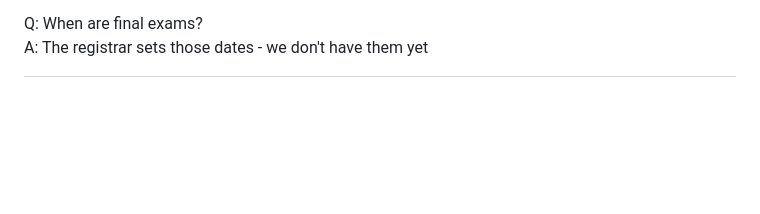
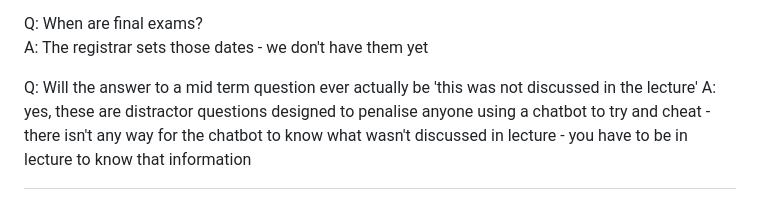
Before and after one commit to dbousfie/1026bot, a Markdown page: syllabus.md, the part around the change. Rendered like a GitHub page; blank space fills up the shorter version.

```diff
--- a/syllabus.md
+++ b/syllabus.md
@@ -1545,3 +1545,6 @@ A: on the course content page in brightspace here https://westernu.brightspace.c
 
 Q: When are final exams?
 A: The registrar sets those dates - we don't have them yet
+
+Q: Will the answer to a mid term question ever actually be 'this was not discussed in the lecture'
+A: yes, these are distractor questions designed to penalise anyone using a chatbot to try and cheat - there isn't any way for the chatbot to know what wasn't discussed in lecture - you have to be in lecture to know that information
```
